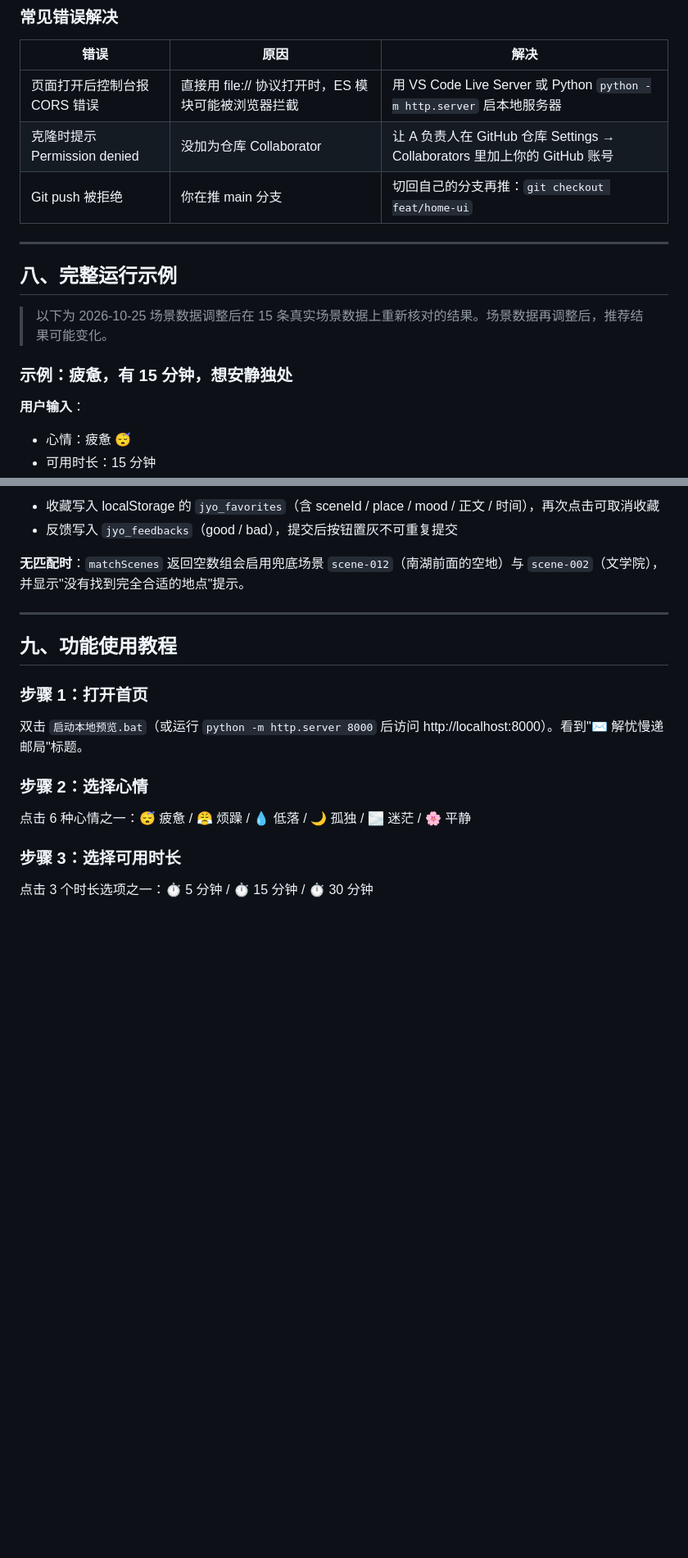
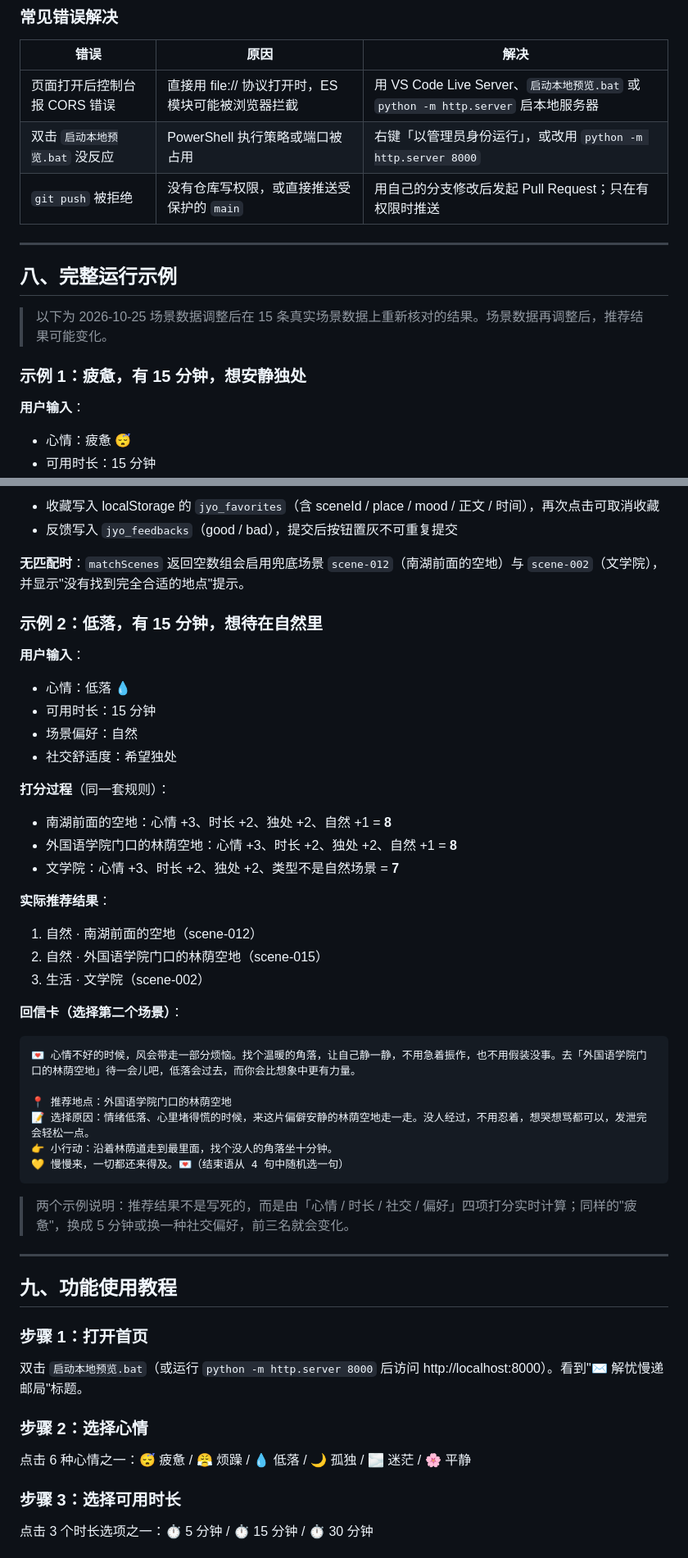
Before and after one commit to wanwubujixw/hackason, a Markdown page: README.md, 2 parts joined by grey strips. Shown at 82% size. Rendered like a GitHub page; blank space fills up the shorter version.

Commit message:
docs: 完成最终交付版 README，补充快速上手、运行方式与第二个示例

````diff
--- a/README.md
+++ b/README.md
@@ -210,9 +216,9 @@ cd hackason
 
 | 错误 | 原因 | 解决 |
 |---|---|---|
-| 页面打开后控制台报 CORS 错误 | 直接用 file:// 协议打开时，ES 模块可能被浏览器拦截 | 用 VS Code Live Server 或 Python `python -m http.server` 启本地服务器 |
-| 克隆时提示 Permission denied | 没加为仓库 Collaborator | 让 A 负责人在 GitHub 仓库 Settings → Collaborators 里加上你的 GitHub 账号 |
-| Git push 被拒绝 | 你在推 main 分支 | 切回自己的分支再推：`git checkout feat/home-ui` |
+| 页面打开后控制台报 CORS 错误 | 直接用 file:// 协议打开时，ES 模块可能被浏览器拦截 | 用 VS Code Live Server、`启动本地预览.bat` 或 `python -m http.server` 启本地服务器 |
+| 双击 `启动本地预览.bat` 没反应 | PowerShell 执行策略或端口被占用 | 右键「以管理员身份运行」，或改用 `python -m http.server 8000` |
+| `git push` 被拒绝 | 没有仓库写权限，或直接推送受保护的 `main` | 用自己的分支修改后发起 Pull Request；只在有权限时推送 |
 
 ---
 
@@ -220,7 +226,7 @@ cd hackason
 
 > 以下为 2026-10-25 场景数据调整后在 15 条真实场景数据上重新核对的结果。场景数据再调整后，推荐结果可能变化。
 
-### 示例：疲惫，有 15 分钟，想安静独处
+### 示例 1：疲惫，有 15 分钟，想安静独处
 
 **用户输入**：
 - 心情：疲惫 😴
@@ -256,6 +262,36 @@ cd hackason
 - 反馈写入 `jyo_feedbacks`（good / bad），提交后按钮置灰不可重复提交
 
 **无匹配时**：`matchScenes` 返回空数组会启用兜底场景 `scene-012`（南湖前面的空地）与 `scene-002`（文学院），并显示"没有找到完全合适的地点"提示。
+
+### 示例 2：低落，有 15 分钟，想待在自然里
+
+**用户输入**：
+- 心情：低落 💧
+- 可用时长：15 分钟
+- 场景偏好：自然
+- 社交舒适度：希望独处
+
+**打分过程**（同一套规则）：
+- 南湖前面的空地：心情 +3、时长 +2、独处 +2、自然 +1 = **8**
+- 外国语学院门口的林荫空地：心情 +3、时长 +2、独处 +2、自然 +1 = **8**
+- 文学院：心情 +3、时长 +2、独处 +2、类型不是自然场景 = **7**
+
+**实际推荐结果**：
+1. 自然 · 南湖前面的空地（scene-012）
+2. 自然 · 外国语学院门口的林荫空地（scene-015）
+3. 生活 · 文学院（scene-002）
+
+**回信卡（选择第二个场景）**：
+```
+💌 心情不好的时候，风会带走一部分烦恼。找个温暖的角落，让自己静一静，不用急着振作，也不用假装没事。去「外国语学院门口的林荫空地」待一会儿吧，低落会过去，而你会比想象中更有力量。
+
+📍 推荐地点：外国语学院门口的林荫空地
+📝 选择原因：情绪低落、心里堵得慌的时候，来这片偏僻安静的林荫空地走一走。没人经过，不用忍着，想哭想骂都可以，发泄完会轻松一点。
+👉 小行动：沿着林荫道走到最里面，找个没人的角落坐十分钟。
+💛 慢慢来，一切都还来得及。💌（结束语从 4 句中随机选一句）
+```
+
+> 两个示例说明：推荐结果不是写死的，而是由「心情 / 时长 / 社交 / 偏好」四项打分实时计算；同样的"疲惫"，换成 5 分钟或换一种社交偏好，前三名就会变化。
 
 ---
 
````
Also changed, not shown: other parts of README.md (+15 -9 lines), CHANGELOG.md (+1 -0 lines).
